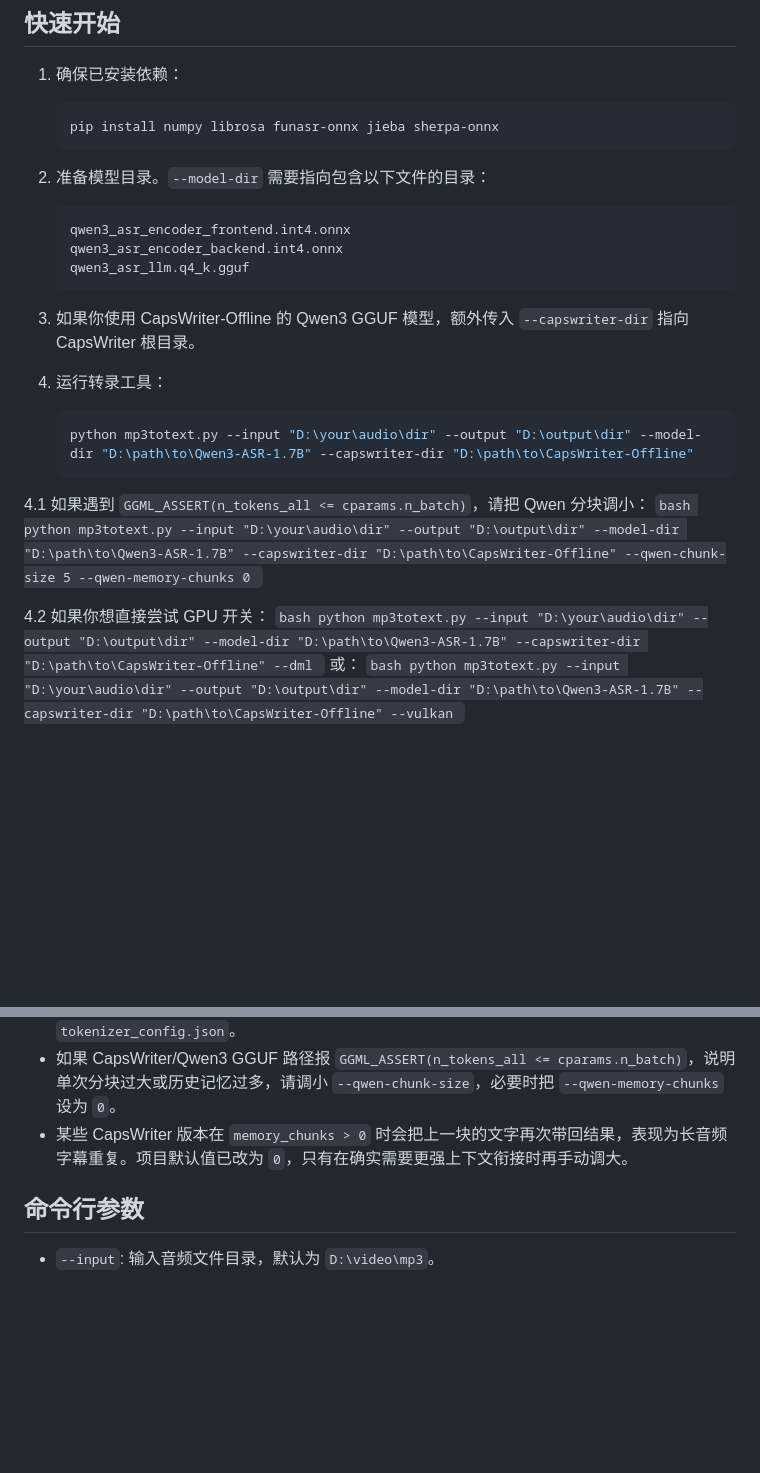
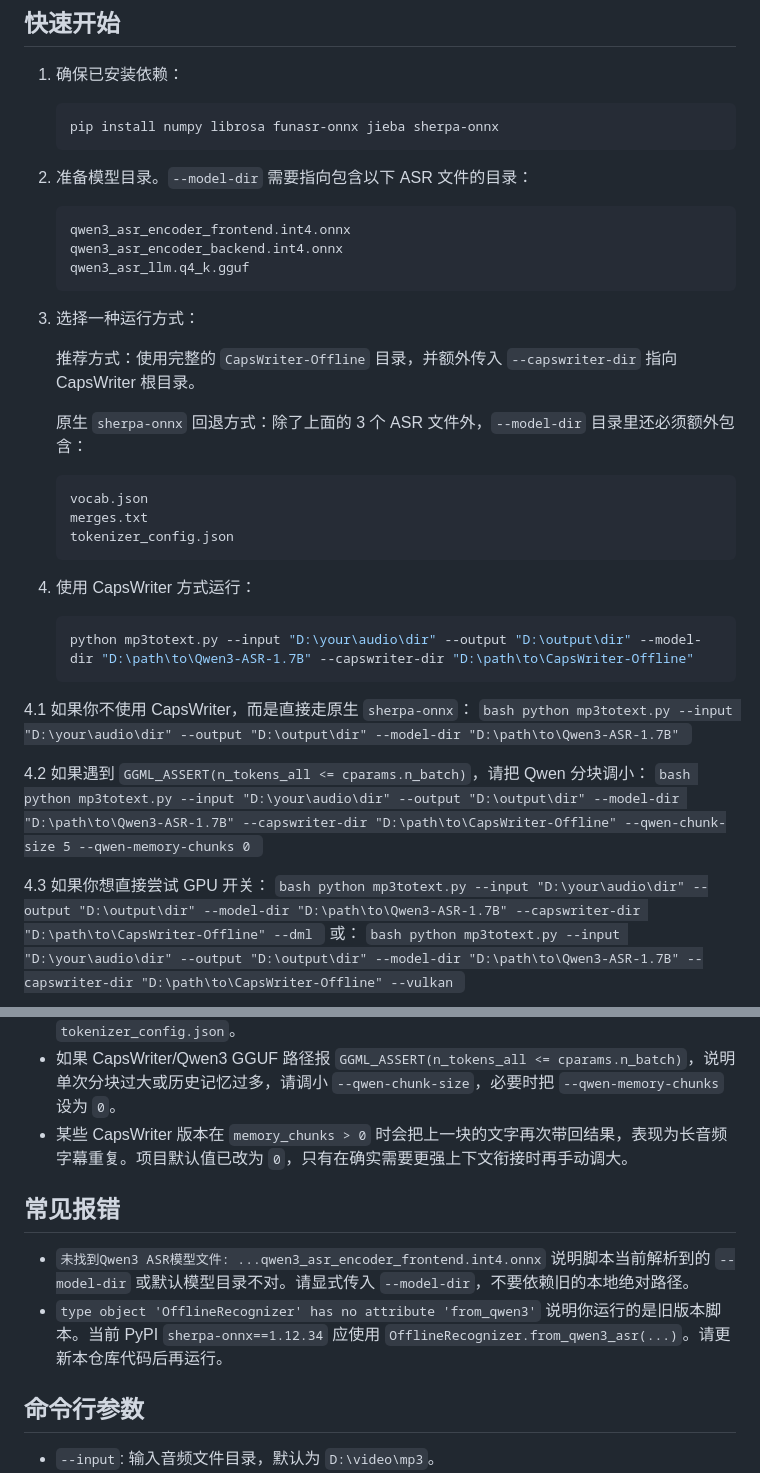
Before and after one commit to shihua-guo/audio2text, a Markdown page: README.md, 2 parts joined by grey strips. GitHub-like rendering; blank space fills up the shorter version.

Commit message:
Clarify local Qwen3 runtime requirements

````diff
--- a/README.md
+++ b/README.md
@@ -24,26 +24,40 @@
     pip install numpy librosa funasr-onnx jieba sherpa-onnx
     ```
 
-2.  准备模型目录。`--model-dir` 需要指向包含以下文件的目录：
+2.  准备模型目录。`--model-dir` 需要指向包含以下 ASR 文件的目录：
     ```text
     qwen3_asr_encoder_frontend.int4.onnx
     qwen3_asr_encoder_backend.int4.onnx
     qwen3_asr_llm.q4_k.gguf
     ```
 
-3.  如果你使用 CapsWriter-Offline 的 Qwen3 GGUF 模型，额外传入 `--capswriter-dir` 指向 CapsWriter 根目录。
+3.  选择一种运行方式：
 
-4.  运行转录工具：
+    推荐方式：使用完整的 `CapsWriter-Offline` 目录，并额外传入 `--capswriter-dir` 指向 CapsWriter 根目录。
+
+    原生 `sherpa-onnx` 回退方式：除了上面的 3 个 ASR 文件外，`--model-dir` 目录里还必须额外包含：
+    ```text
+    vocab.json
+    merges.txt
+    tokenizer_config.json
+    ```
+
+4.  使用 CapsWriter 方式运行：
     ```bash
     python mp3totext.py --input "D:\your\audio\dir" --output "D:\output\dir" --model-dir "D:\path\to\Qwen3-ASR-1.7B" --capswriter-dir "D:\path\to\CapsWriter-Offline"
     ```
 
-4.1 如果遇到 `GGML_ASSERT(n_tokens_all <= cparams.n_batch)`，请把 Qwen 分块调小：
+4.1 如果你不使用 CapsWriter，而是直接走原生 `sherpa-onnx`：
+    ```bash
+    python mp3totext.py --input "D:\your\audio\dir" --output "D:\output\dir" --model-dir "D:\path\to\Qwen3-ASR-1.7B"
+    ```
+
+4.2 如果遇到 `GGML_ASSERT(n_tokens_all <= cparams.n_batch)`，请把 Qwen 分块调小：
     ```bash
     python mp3totext.py --input "D:\your\audio\dir" --output "D:\output\dir" --model-dir "D:\path\to\Qwen3-ASR-1.7B" --capswriter-dir "D:\path\to\CapsWriter-Offline" --qwen-chunk-size 5 --qwen-memory-chunks 0
     ```
 
-4.2 如果你想直接尝试 GPU 开关：
+4.3 如果你想直接尝试 GPU 开关：
     ```bash
     python mp3totext.py --input "D:\your\audio\dir" --output "D:\output\dir" --model-dir "D:\path\to\Qwen3-ASR-1.7B" --capswriter-dir "D:\path\to\CapsWriter-Offline" --dml
     ```
@@ -69,6 +83,13 @@
 *   原生 `sherpa-onnx` 回退路径除了模型文件外，还需要 `vocab.json`、`merges.txt`、`tokenizer_config.json`。
 *   如果 CapsWriter/Qwen3 GGUF 路径报 `GGML_ASSERT(n_tokens_all <= cparams.n_batch)`，说明单次分块过大或历史记忆过多，请调小 `--qwen-chunk-size`，必要时把 `--qwen-memory-chunks` 设为 `0`。
 *   某些 CapsWriter 版本在 `memory_chunks > 0` 时会把上一块的文字再次带回结果，表现为长音频字幕重复。项目默认值已改为 `0`，只有在确实需要更强上下文衔接时再手动调大。
+
+## 常见报错
+
+*   `未找到Qwen3 ASR模型文件: ...qwen3_asr_encoder_frontend.int4.onnx`
+    说明脚本当前解析到的 `--model-dir` 或默认模型目录不对。请显式传入 `--model-dir`，不要依赖旧的本地绝对路径。
+*   `type object 'OfflineRecognizer' has no attribute 'from_qwen3'`
+    说明你运行的是旧版本脚本。当前 PyPI `sherpa-onnx==1.12.34` 应使用 `OfflineRecognizer.from_qwen3_asr(...)`。请更新本仓库代码后再运行。
 
 ## 命令行参数
 
````
